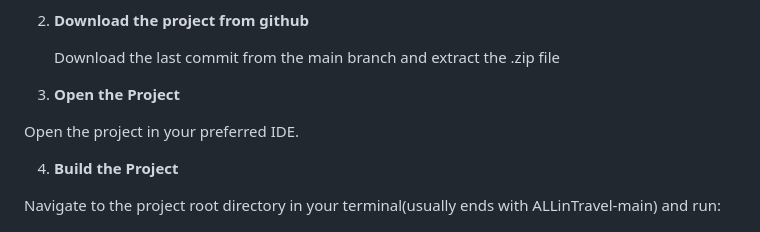
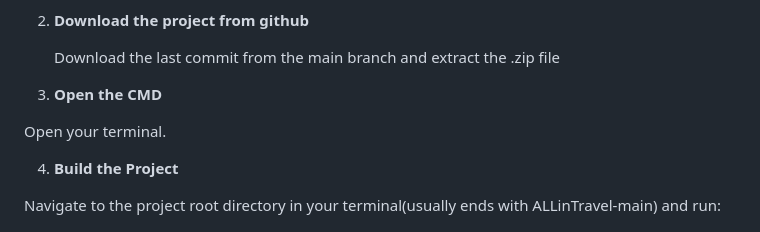
Before and after one commit to douranos/ALLinTravel, a Markdown page: README.md, the part around the change. GitHub-like rendering.

```diff
--- a/README.md
+++ b/README.md
@@ -83,9 +83,9 @@ INSERT INTO question_choices (id, question_id, choice) VALUES
 
 
 
-3. **Open the Project**
+3. **Open the CMD**
 
-Open the project in your preferred IDE.
+Open your terminal.
 
 4. **Build the Project**
 
```
